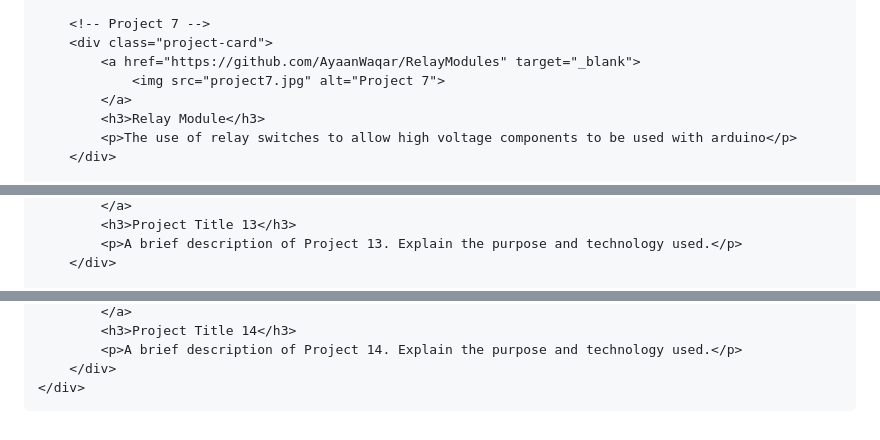
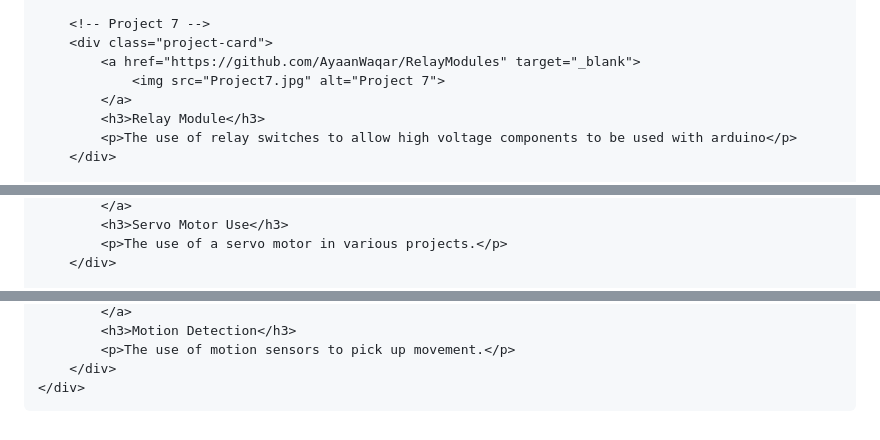
Before and after one commit to AyaanWaqar/AyaanWaqar, a Markdown page: README.md, 3 parts joined by grey strips. Rendered like a GitHub page.

```diff
--- a/README.md
+++ b/README.md
@@ -112,7 +112,7 @@
         <!-- Project 7 -->
         <div class="project-card">
             <a href="https://github.com/AyaanWaqar/RelayModules" target="_blank">
-                <img src="project7.jpg" alt="Project 7">
+                <img src="Project7.jpg" alt="Project 7">
             </a>
             <h3>Relay Module</h3>
             <p>The use of relay switches to allow high voltage components to be used with arduino</p>
@@ -170,6 +170,6 @@
             </a>
-            <h3>Project Title 13</h3>
-            <p>A brief description of Project 13. Explain the purpose and technology used.</p>
+            <h3>Servo Motor Use</h3>
+            <p>The use of a servo motor in various projects.</p>
         </div>
 
         <!-- Project 14 -->
@@ -179,6 +179,6 @@
             </a>
-            <h3>Project Title 14</h3>
-            <p>A brief description of Project 14. Explain the purpose and technology used.</p>
+            <h3>Motion Detection</h3>
+            <p>The use of motion sensors to pick up movement.</p>
         </div>
     </div>
 </body>
```
Also changed, not shown: other parts of README.md (+16 -16 lines).
